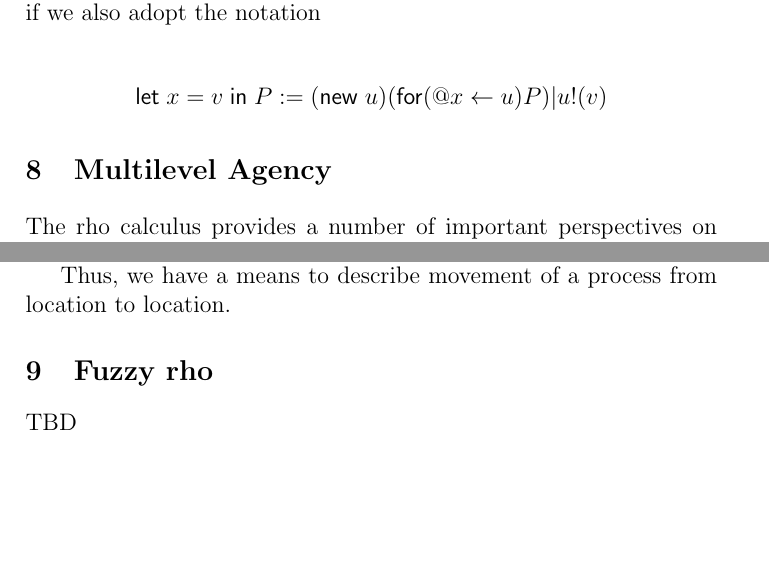
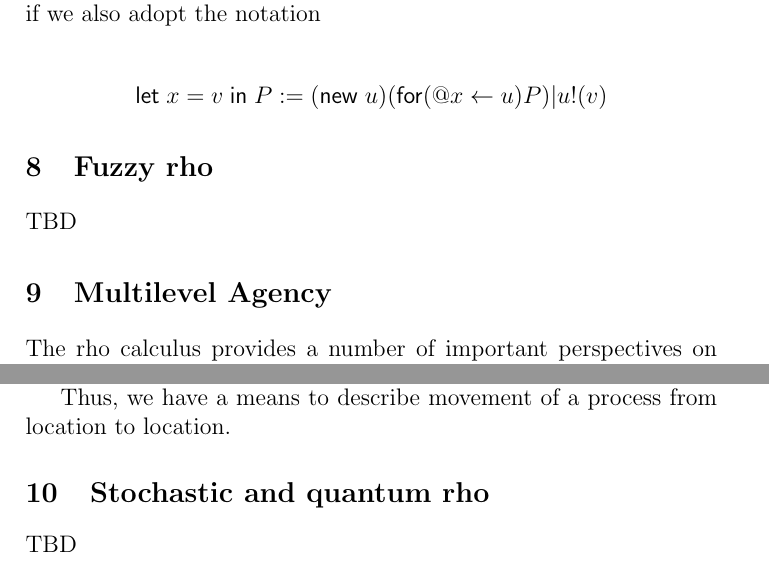
Before and after one commit to leithaus/rho4u, a LaTeX thesis (rho20/rho20.tex, which reads rho20/rho20.rho.probabilistic.tex): two parts of pages 19 and 25 of 33, joined at a grey line, cut so that both start at the same text, the shorter picture padded with empty space. Compiled offline with pdfLaTeX; a LaTeX package or settings file that is missing is left out.

Commit message:
added a placeholder for stochastic and quantum rho

```diff
--- /dev/null
+++ b/rho20/rho20.rho.probabilistic.tex
@@ -0,0 +1,2 @@
+\section{Stochastic and quantum rho}
+TBD
--- a/rho20/rho20.tex
+++ b/rho20/rho20.tex
@@ -56,9 +56,11 @@
 
 \input{rho20.rho.sugar}
 
+\input{rho20.rho.fuzzy}
+
 \input{rho20.multilevel.agency}
 
-\input{rho20.rho.fuzzy}
+\input{rho20.rho.probabilistic}
 
 %\input{rho20.rho.presentation}
 
```
Also changed, not shown: rho20/rho20.pdf.
